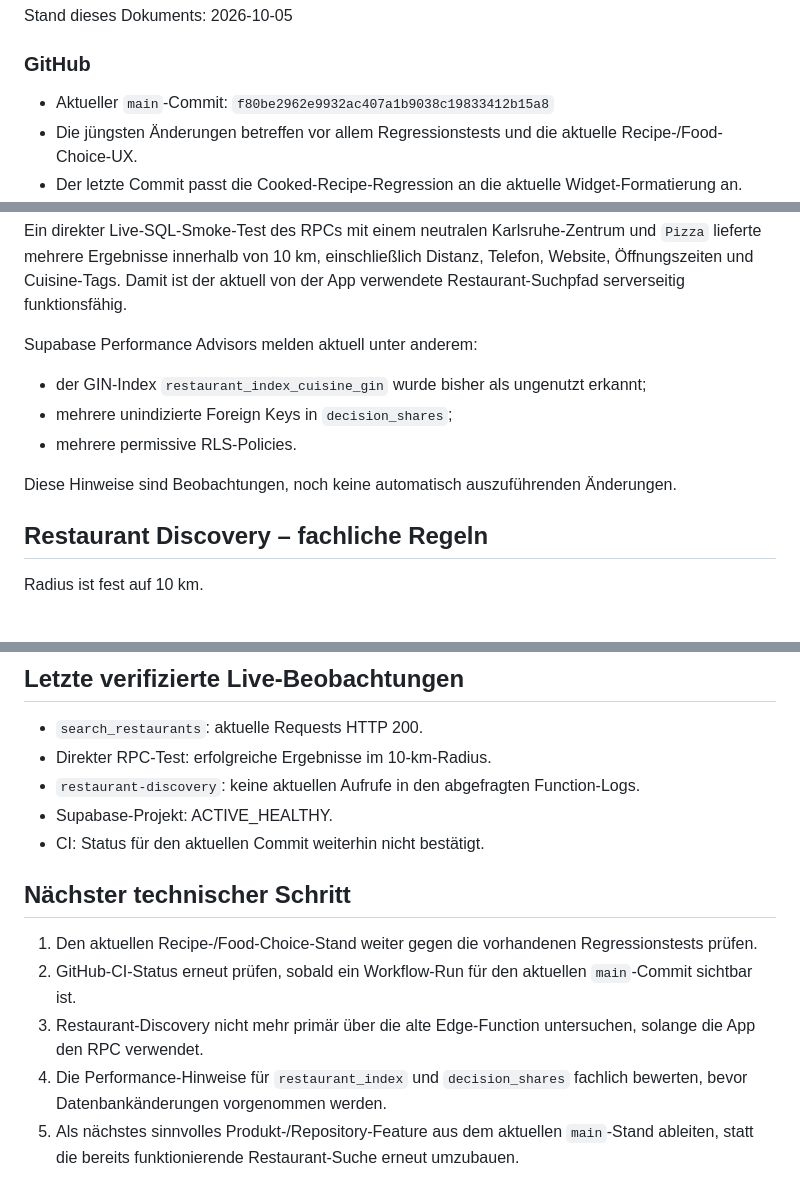
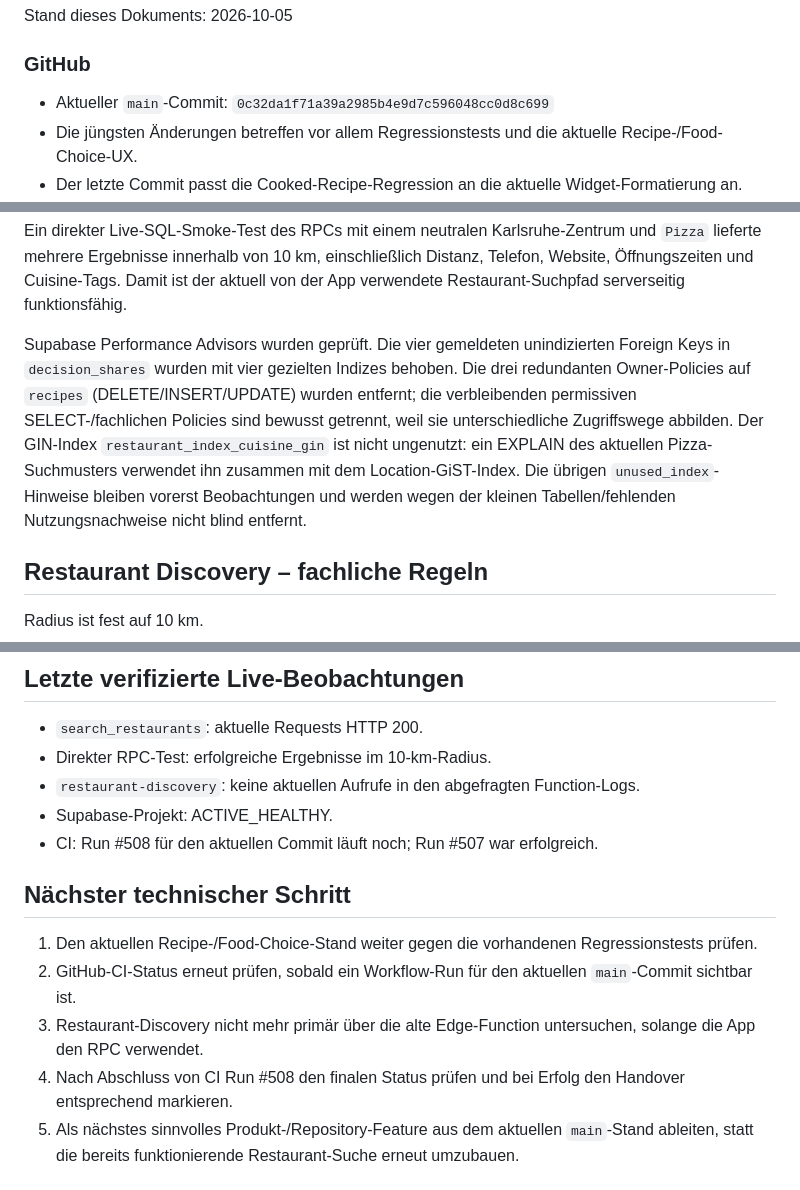
Before and after one commit to Connes/Fatzomat, a Markdown page: HANDOVER.md, 3 parts joined by grey strips. Rendered like a GitHub page.

Commit message:
Update handover after database performance hardening

```diff
--- a/HANDOVER.md
+++ b/HANDOVER.md
@@ -35,7 +35,7 @@ Stand dieses Dokuments: 2026-10-05
 
 ### GitHub
 
-- Aktueller `main`-Commit: `f80be2962e9932ac407a1b9038c19833412b15a8`
+- Aktueller `main`-Commit: `0c32da1f71a39a2985b4e9d7c596048cc0d8c699`
 - Die jüngsten Änderungen betreffen vor allem Regressionstests und die aktuelle Recipe-/Food-Choice-UX.
 - Der letzte Commit passt die Cooked-Recipe-Regression an die aktuelle Widget-Formatierung an.
 - Der aktuelle Restaurant-Discovery-Code in `main` nutzt die Supabase-RPC-Funktion `search_restaurants` direkt über `SupabaseRestaurantDiscoveryRepository`.
@@ -74,12 +74,7 @@ Wichtig: Die App verwendet aktuell den RPC `search_restaurants`, nicht die Edge
 
 Ein direkter Live-SQL-Smoke-Test des RPCs mit einem neutralen Karlsruhe-Zentrum und `Pizza` lieferte mehrere Ergebnisse innerhalb von 10 km, einschließlich Distanz, Telefon, Website, Öffnungszeiten und Cuisine-Tags. Damit ist der aktuell von der App verwendete Restaurant-Suchpfad serverseitig funktionsfähig.
 
-Supabase Performance Advisors melden aktuell unter anderem:
-- der GIN-Index `restaurant_index_cuisine_gin` wurde bisher als ungenutzt erkannt;
-- mehrere unindizierte Foreign Keys in `decision_shares`;
-- mehrere permissive RLS-Policies.
-
-Diese Hinweise sind Beobachtungen, noch keine automatisch auszuführenden Änderungen.
+Supabase Performance Advisors wurden geprüft. Die vier gemeldeten unindizierten Foreign Keys in `decision_shares` wurden mit vier gezielten Indizes behoben. Die drei redundanten Owner-Policies auf `recipes` (DELETE/INSERT/UPDATE) wurden entfernt; die verbleibenden permissiven SELECT-/fachlichen Policies sind bewusst getrennt, weil sie unterschiedliche Zugriffswege abbilden. Der GIN-Index `restaurant_index_cuisine_gin` ist nicht ungenutzt: ein EXPLAIN des aktuellen Pizza-Suchmusters verwendet ihn zusammen mit dem Location-GiST-Index. Die übrigen `unused_index`-Hinweise bleiben vorerst Beobachtungen und werden wegen der kleinen Tabellen/fehlenden Nutzungsnachweise nicht blind entfernt.
 
 ## Restaurant Discovery – fachliche Regeln
 
@@ -132,14 +127,14 @@ Die frühere Overpass/Photon/Nominatim-Fallback-Logik lebt weiterhin in der Edge
 - Direkter RPC-Test: erfolgreiche Ergebnisse im 10-km-Radius.
 - `restaurant-discovery`: keine aktuellen Aufrufe in den abgefragten Function-Logs.
 - Supabase-Projekt: ACTIVE_HEALTHY.
-- CI: Status für den aktuellen Commit weiterhin nicht bestätigt.
+- CI: Run #508 für den aktuellen Commit läuft noch; Run #507 war erfolgreich.
 
 ## Nächster technischer Schritt
 
 1. Den aktuellen Recipe-/Food-Choice-Stand weiter gegen die vorhandenen Regressionstests prüfen.
 2. GitHub-CI-Status erneut prüfen, sobald ein Workflow-Run für den aktuellen `main`-Commit sichtbar ist.
 3. Restaurant-Discovery nicht mehr primär über die alte Edge-Function untersuchen, solange die App den RPC verwendet.
-4. Die Performance-Hinweise für `restaurant_index` und `decision_shares` fachlich bewerten, bevor Datenbankänderungen vorgenommen werden.
+4. Nach Abschluss von CI Run #508 den finalen Status prüfen und bei Erfolg den Handover entsprechend markieren.
 5. Als nächstes sinnvolles Produkt-/Repository-Feature aus dem aktuellen `main`-Stand ableiten, statt die bereits funktionierende Restaurant-Suche erneut umzubauen.
 
 ## Sicherheits-/Arbeitsregeln
```
Also changed, not shown: other parts of HANDOVER.md (+1 -1 lines).
